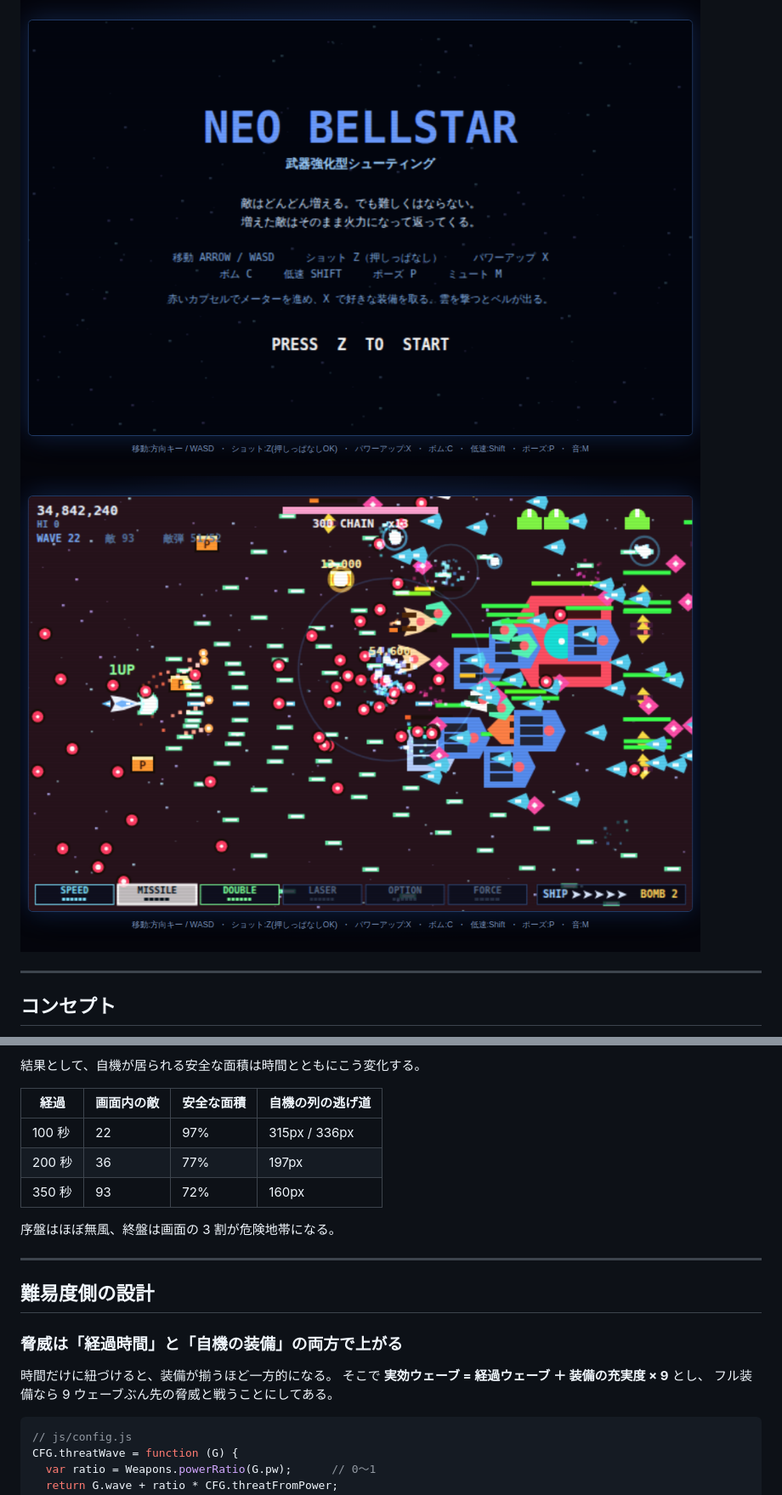
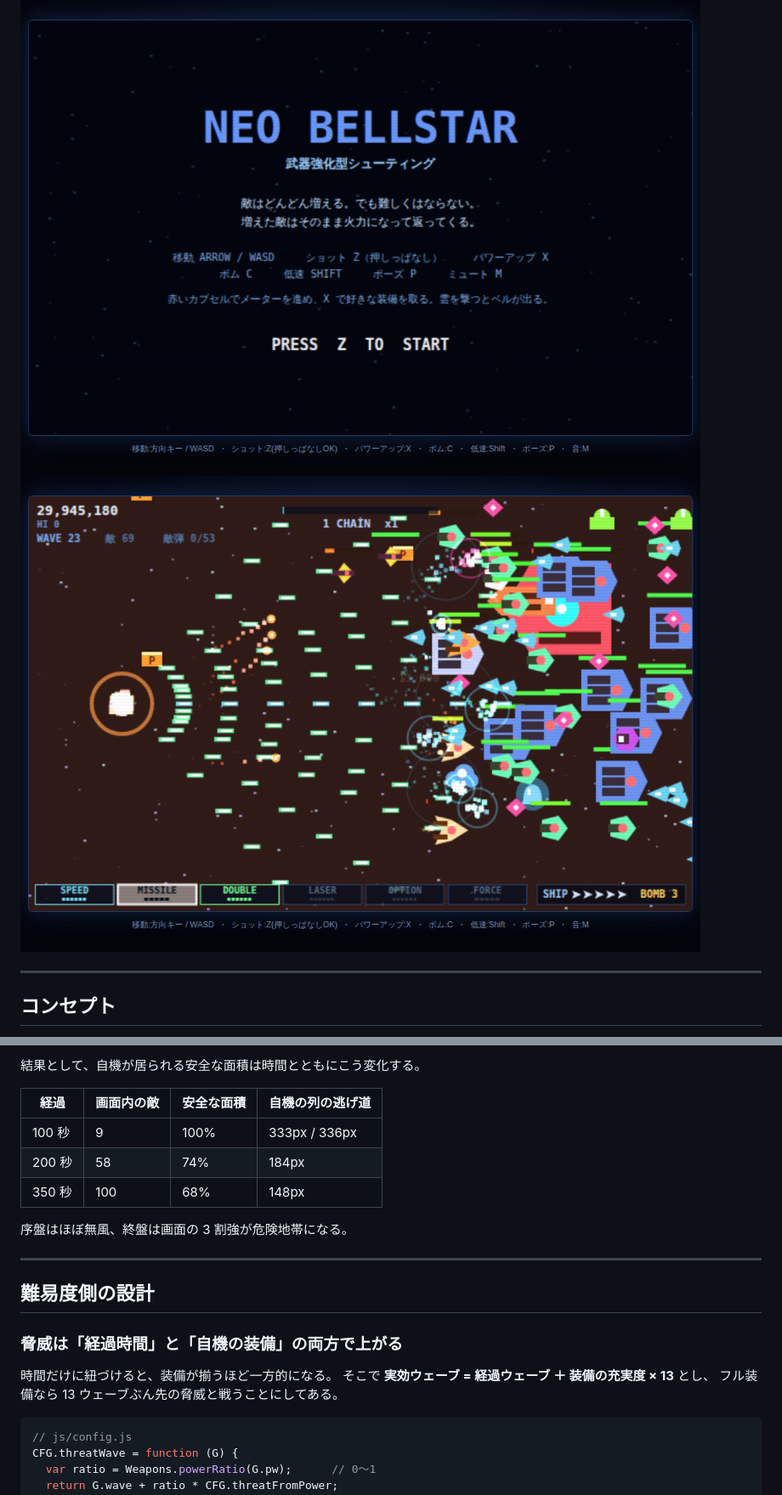
Before and after one commit to Takoshix/shooting, a Markdown page: README.md, 2 parts joined by grey strips. Shown at 85% size. Drawn GitHub-style; pictures changed too: docs/shot-play.png, docs/shot-title.png.

Commit message:
threatFromPower を 9 から 13 に引き上げ
装備の充実度が脅威に効く量を上げ、フル装備時に 13 ウェーブぶん先の
脅威と戦うようにした。

実測（自機が安全に居られる面積 / 自機の列の連続した逃げ道）:
  200秒  77% / 197px  →  74% / 184px
  350秒  72% / 160px  →  68% / 148px

装備の伸びは維持（4分でオプション6基、6分でショット最大）。
弾幕予算の遵守・60fps・難易度の伸びが火力の伸びを超えないことも
引き続き自動テストで確認済み。

Co-Authored-By: Claude Opus 5 <noreply@anthropic.com>
Claude-Session: https://claude.ai/code/session_01WDtQyarvxRoKXYqJBC9cW4

````diff
--- a/README.md
+++ b/README.md
@@ -33,11 +33,11 @@
 
 | 経過 | 画面内の敵 | 安全な面積 | 自機の列の逃げ道 |
 |---|---|---|---|
-| 100 秒 | 22 | 97% | 315px / 336px |
-| 200 秒 | 36 | 77% | 197px |
-| 350 秒 | 93 | 72% | 160px |
+| 100 秒 | 9 | 100% | 333px / 336px |
+| 200 秒 | 58 | 74% | 184px |
+| 350 秒 | 100 | 68% | 148px |
 
-序盤はほぼ無風、終盤は画面の 3 割が危険地帯になる。
+序盤はほぼ無風、終盤は画面の 3 割強が危険地帯になる。
 
 ---
 
@@ -46,8 +46,8 @@
 ### 脅威は「経過時間」と「自機の装備」の両方で上がる
 
 時間だけに紐づけると、装備が揃うほど一方的になる。
-そこで **実効ウェーブ = 経過ウェーブ ＋ 装備の充実度 × 9** とし、
-フル装備なら 9 ウェーブぶん先の脅威と戦うことにしてある。
+そこで **実効ウェーブ = 経過ウェーブ ＋ 装備の充実度 × 13** とし、
+フル装備なら 13 ウェーブぶん先の脅威と戦うことにしてある。
 
 ```js
 // js/config.js
````
Also changed, not shown: other parts of README.md (+2 -2 lines), 1 other file.
